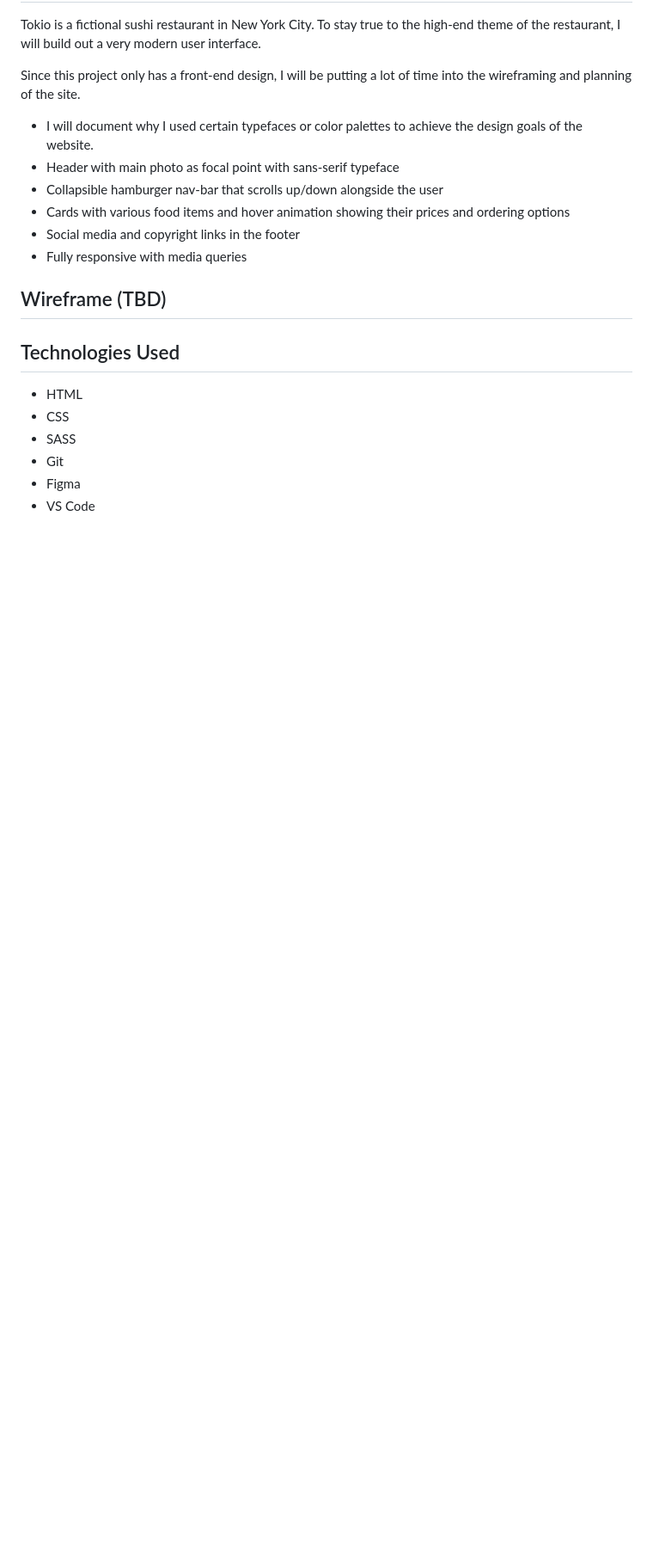
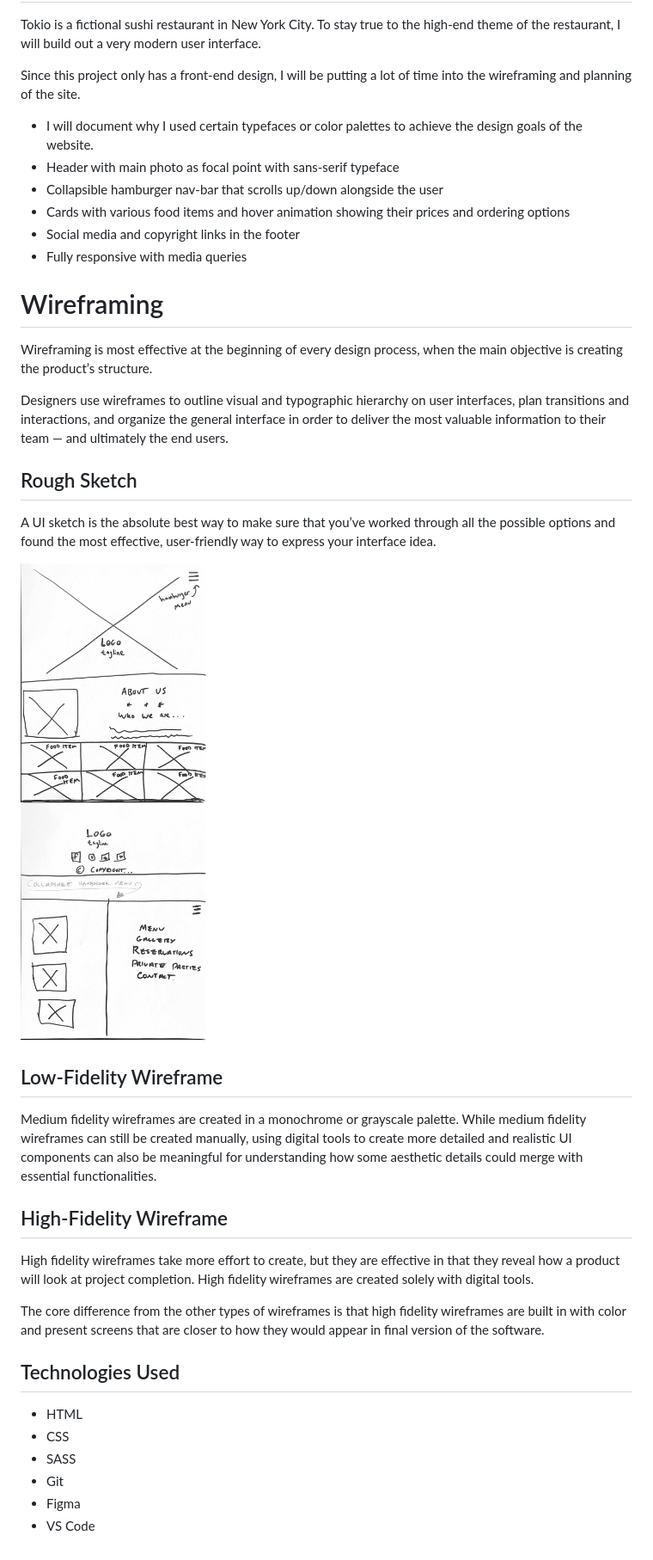
Before and after one commit to brandanpdx/tokio-sushi, a Markdown page: readme.md, the part around the change printed below. Shown: that part at 86% size. Rendered like a GitHub page; pictures changed too: wireframe/roughsketch.png (added); blank space fills up the shorter version.

Commit message:
add wireframe assets and update readme.md to include rough sketch wireframe

```diff
--- a/readme.md
+++ b/readme.md
@@ -18,7 +16,28 @@ Since this project only has a front-end design, I will be putting a lot of time
 - Fully responsive with media queries
 
 
-## Wireframe (TBD)
+# Wireframing
+Wireframing is most effective at the beginning of every design process, when the main objective is creating the product’s structure.
+
+Designers use wireframes to outline visual and typographic hierarchy on user interfaces, plan transitions and interactions, and organize the general interface in order to deliver the most valuable information to their team — and ultimately the end users.
+
+
+## Rough Sketch
+A UI sketch is the absolute best way to make sure that you’ve worked through all the possible options and found the most effective, user-friendly way to express your interface idea.
+
+![RoughSketch](/wireframe/roughsketch.png)
+
+## Low-Fidelity Wireframe
+Medium fidelity wireframes are created in a monochrome or grayscale palette. While medium fidelity wireframes can still be created manually, using digital tools to create more detailed and realistic UI components can also be meaningful for understanding how some aesthetic details could merge with essential functionalities.
+
+## High-Fidelity Wireframe
+
+High fidelity wireframes take more effort to create, but they are effective in that they reveal how a product will look at project completion. High fidelity wireframes are created solely with digital tools.
+
+The core difference from the other types of wireframes is that high fidelity wireframes are built in with color and present screens that are closer to how they would appear in final version of the software.
+
+
+
 
 
 ## Technologies Used
```
Also changed, not shown: other parts of readme.md (+1 -3 lines), wireframe/roughsketch1.png (added), wireframe/roughsketch2.png (added).
